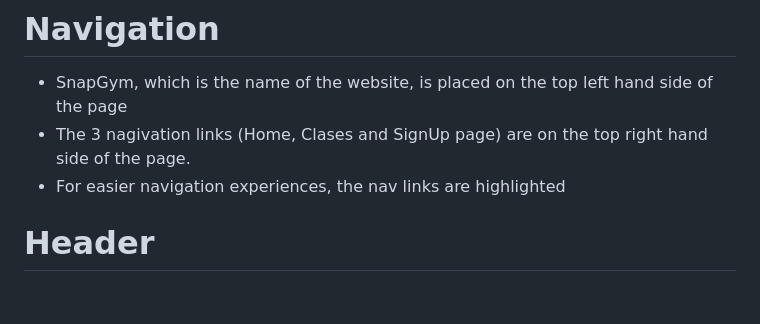
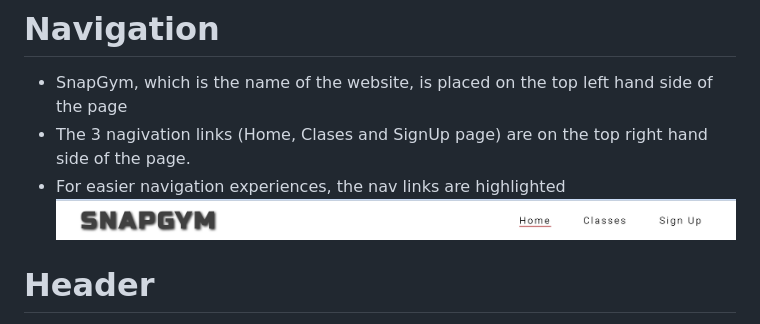
Before and after one commit to KyrianU/Snap-Gym, a Markdown page: README.md, the part around one of its changes. GitHub-like rendering; pictures changed too: assets/screenshots/Screenshot 2024-03-06 at 21.45.34.png (added); blank space fills up the shorter version.

Commit message:
screenshots added to nav and header section in readme file

```diff
--- a/README.md
+++ b/README.md
@@ -43,6 +43,7 @@ SnapGym is a South Oxfordshire based gym. This website is targeted at people who
 - SnapGym, which is the name of the website, is placed on the top left hand side of the page
 - The 3 nagivation links (Home, Clases and SignUp page) are on the top right hand side of the page.
 - For easier navigation experiences, the nav links are highlighted
+![Navigation links](/assets/screenshots/Screenshot%202024-03-06%20at%2021.45.34.png)
 
 # Header
 
```
Also changed, not shown: other parts of README.md (+5 -1 lines), 7 other files.
